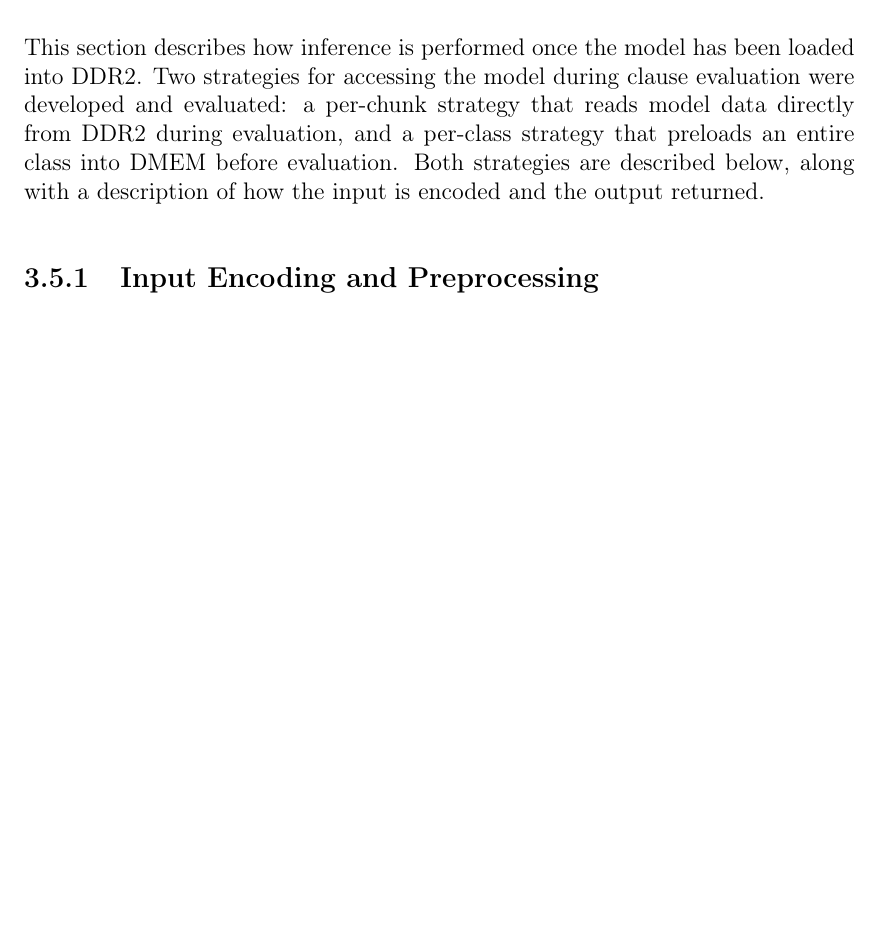
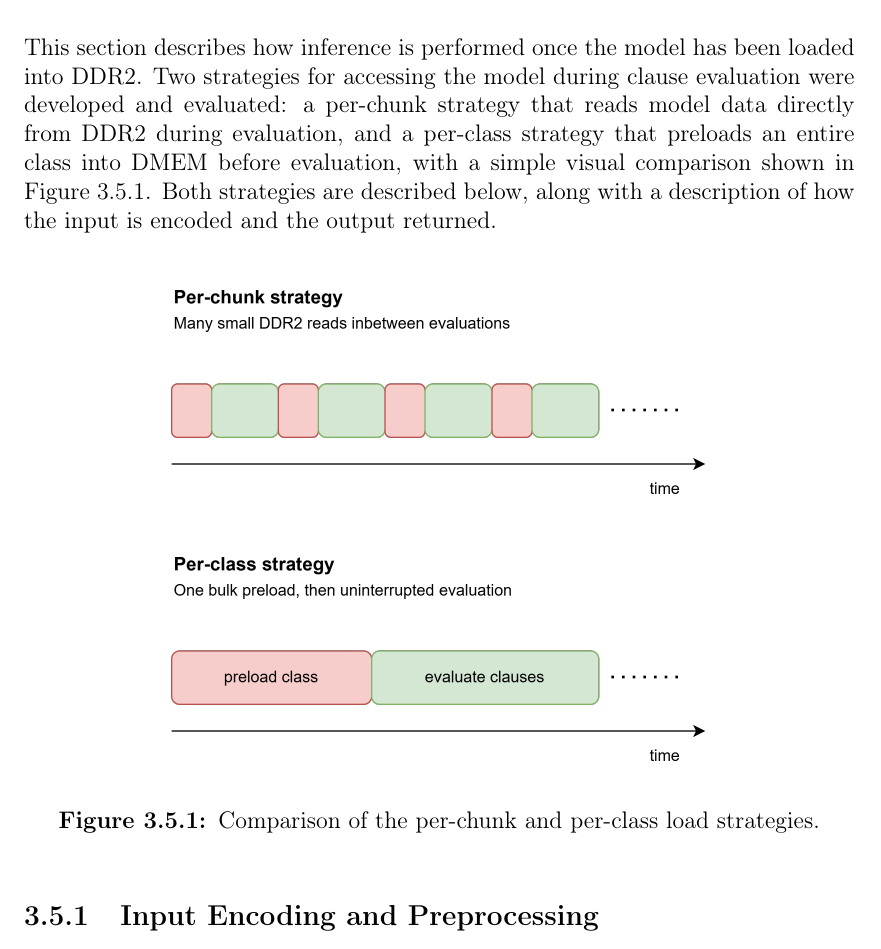
Before and after one commit to joblob7488/master_thesis, a LaTeX thesis (main.tex, which reads Chapters/03Method/5InfPipeline.tex): part of page 33 of 43, cut so that both start at the same text, the shorter picture padded with empty space. Compiled offline with pdfLaTeX.

Commit message:
inference pipeline figures

```diff
--- a/Chapters/03Method/5InfPipeline.tex
+++ b/Chapters/03Method/5InfPipeline.tex
@@ -1,7 +1,14 @@
 \section{Inference Pipeline}
 \label{sec:inference_pipeline}
 
-This section describes how inference is performed once the model has been loaded into DDR2. Two strategies for accessing the model during clause evaluation were developed and evaluated: a per-chunk strategy that reads model data directly from DDR2 during evaluation, and a per-class strategy that preloads an entire class into DMEM before evaluation. Both strategies are described below, along with a description of how the input is encoded and the output returned.
+This section describes how inference is performed once the model has been loaded into DDR2. Two strategies for accessing the model during clause evaluation were developed and evaluated: a per-chunk strategy that reads model data directly from DDR2 during evaluation, and a per-class strategy that preloads an entire class into DMEM before evaluation, with a simple visual comparison shown in Figure \ref{fig:load_strategy_comparison}. Both strategies are described below, along with a description of how the input is encoded and the output returned.
+
+\begin{figure}[H]
+    \centering
+    \includegraphics[width=0.7\textwidth]{Figures/load_strategy_comparison2.png}
+    \caption{Comparison of the per-chunk and per-class load strategies.}
+    \label{fig:load_strategy_comparison}
+\end{figure}
 
 \subsection{Input Encoding and Preprocessing}
 \label{sec:input_encoding}
```
Also changed, not shown: Figures/load_strategy_comparison.png (added), Figures/load_strategy_comparison2.png (added), Chapters/03Method/5InfPipeline.tex (2 more changed lines).
